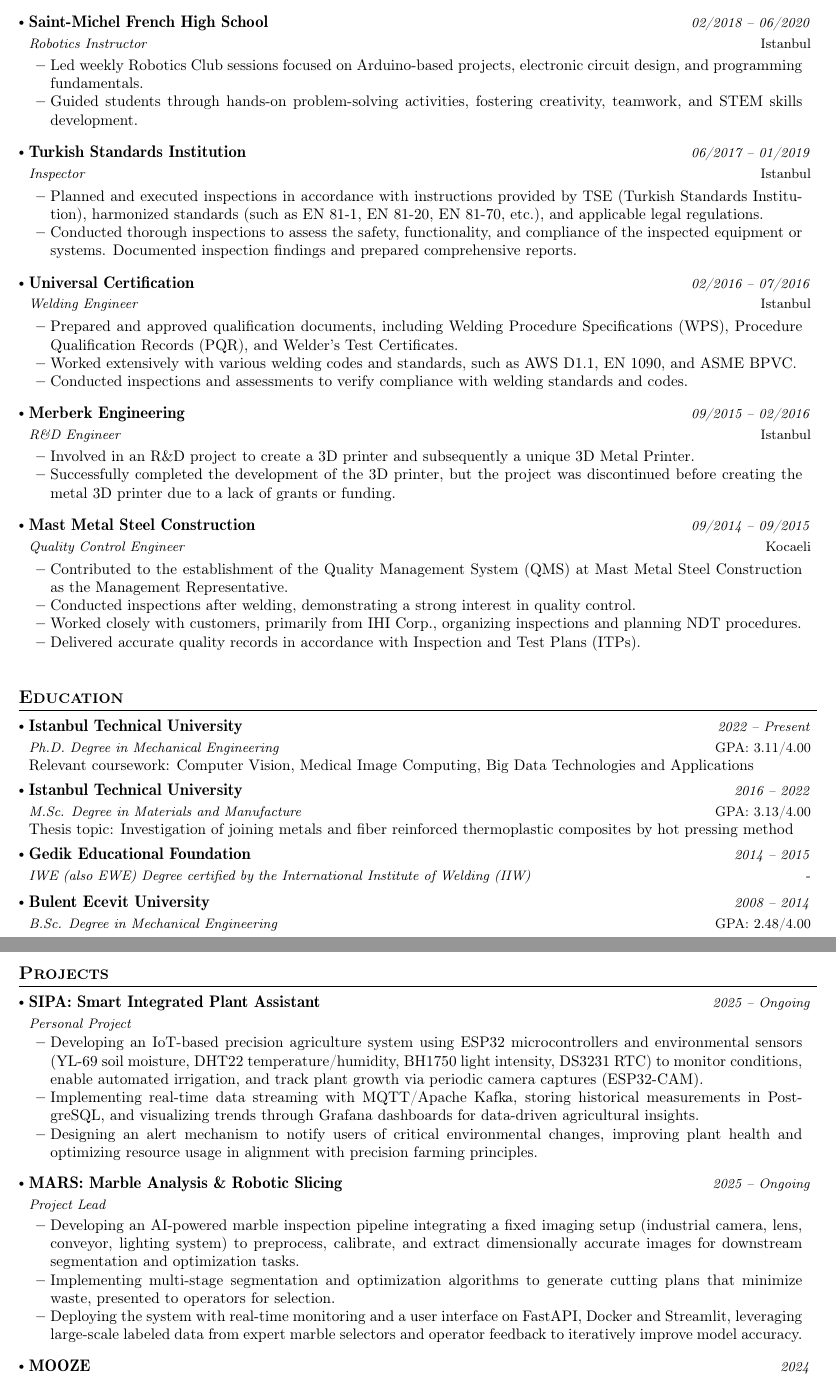
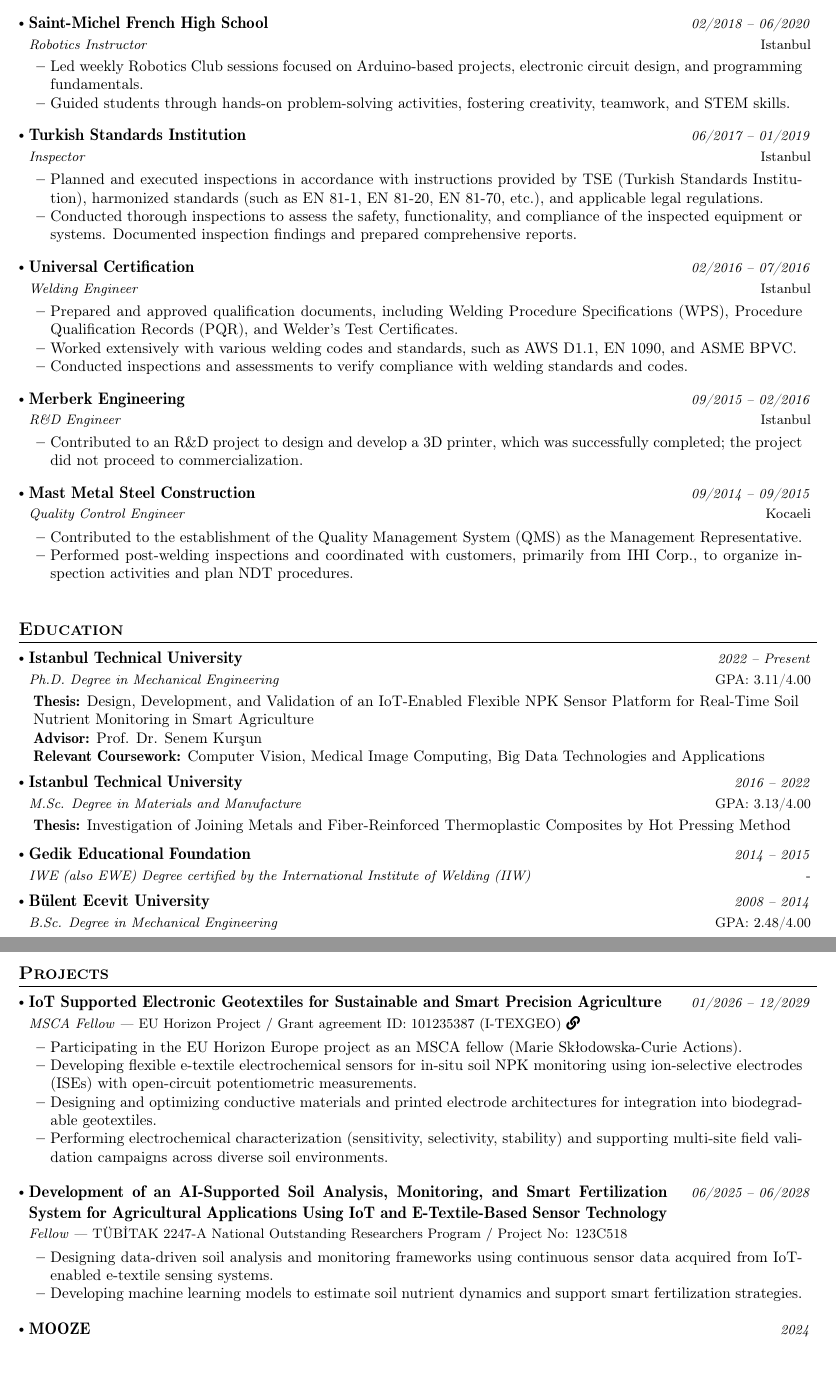
Before and after one commit to burakai/curriculum-vitae, a LaTeX document (burak.tex): two parts of pages 1 and 2 of 3, joined at a grey line, cut so that both start at the same text. Compiled offline with pdfLaTeX.

Commit message:
EU Horizon and TUBITAK Projects are added

```diff
--- a/burak.tex
+++ b/burak.tex
@@ -25,7 +25,8 @@
 \usepackage{fontawesome5}
 \usepackage{multicol}
 \usepackage{graphicx}
-\usepackage{cfr-lm}
+%\usepackage{cfr-lm}
+\usepackage{lmodern}
 \usepackage[T1]{fontenc}
 \setlength{\multicolsep}{0pt}
 \setlength{\parindent}{0pt} % Tüm belgede paragraf girintisini kapatır
@@ -92,9 +93,11 @@
 
 \newcommand{\resumeProject}[4]{
 \vspace{0.5mm}\item
-    \begin{tabular*}{0.98\textwidth}[t]{l@{\extracolsep{\fill}}r}
+    \begin{tabular*}{0.98\textwidth}[t]{p{0.8\textwidth}@{\extracolsep{\fill}}r}
         \textbf{#1} & \textit{\footnotesize{#3}} \\
         \footnotesize{\textit{#2}} & \footnotesize{#4}
+        %\footnotesize{#2} & \footnotesize{#4}
+        %\footnotesize{\textit{#2}} & \footnotesize{\textit{#4}}
     \end{tabular*}
     \vspace{-2.4mm}
 }
@@ -171,7 +174,7 @@
       {Robotics Instructor}{02/2018 -- 06/2020}
       \resumeItemListStart
     \item {Led weekly Robotics Club sessions focused on Arduino-based projects, electronic circuit design, and programming fundamentals.}
-    \item {Guided students through hands-on problem-solving activities, fostering creativity, teamwork, and STEM skills development.}
+    \item {Guided students through hands-on problem-solving activities, fostering creativity, teamwork, and STEM skills.}
         \resumeItemListEnd
 
 
@@ -196,18 +199,15 @@
       {Merberk Engineering}{Istanbul}
       {R\&D Engineer}{09/2015 -- 02/2016}
         \resumeItemListStart
-    \item {Involved in an R\&D project to create a 3D printer and subsequently a unique 3D Metal Printer.}
-    \item {Successfully completed the development of the 3D printer, but the project was discontinued before creating the metal 3D printer due to a lack of grants or funding.}
+	\item {Contributed to an R\&D project to design and develop a 3D printer, which was successfully completed; the project did not proceed to commercialization.}
         \resumeItemListEnd
 
     \resumeSubheading
       {Mast Metal Steel Construction}{Kocaeli}
       {Quality Control Engineer}{09/2014 -- 09/2015}
         \resumeItemListStart
-    \item {Contributed to the establishment of the Quality Management System (QMS) at Mast Metal Steel Construction as the Management Representative.}
-    \item {Conducted inspections after welding, demonstrating a strong interest in quality control.}
-    \item {Worked closely with customers, primarily from IHI Corp., organizing inspections and planning NDT procedures.}
-    \item {Delivered accurate quality records in accordance with Inspection and Test Plans (ITPs).}
+    \item {Contributed to the establishment of the Quality Management System (QMS) as the Management Representative.}
+    \item {Performed post-welding inspections and coordinated with customers, primarily from IHI Corp., to organize inspection activities and plan NDT procedures.}
         \resumeItemListEnd
 
 \resumeSubHeadingListEnd
@@ -220,19 +220,32 @@
 \resumeSubheading
   {Istanbul Technical University}{GPA: 3.11/4.00}
   {Ph.D. Degree in Mechanical Engineering}{2022 -- Present}
-    {\small{Relevant coursework: }{Computer Vision, Medical Image Computing, Big Data Technologies and Applications}}
+  \vspace{2.5mm}
+    {\small
+    \begin{description}[leftmargin=3pt, itemsep=-2pt, parsep=1pt]
+        \textbf{Thesis:} Design, Development, and Validation of an IoT-Enabled Flexible NPK Sensor Platform for Real-Time Soil Nutrient Monitoring in Smart Agriculture \\
+        \textbf{Advisor:} Prof. Dr. Senem Kurşun \\
+        \textbf{Relevant Coursework:} Computer Vision, Medical Image Computing, Big Data Technologies and Applications
+    \end{description}\par}
+    \vspace{-2.5mm}
 
 \resumeSubheading
   {Istanbul Technical University}{GPA: 3.13/4.00}
   {M.Sc. Degree in Materials and Manufacture}{2016 -- 2022}
-    {\small{Thesis topic: }{Investigation of joining metals and fiber reinforced thermoplastic composites by hot pressing method}}
+    \vspace{2.5mm}
+{\small
+    \begin{description}[leftmargin=3pt, itemsep=-2pt, parsep=1pt]
+\textbf{Thesis:} Investigation of Joining Metals and Fiber-Reinforced Thermoplastic Composites by Hot Pressing Method
+    \end{description}\par}
+    \vspace{-2.5mm}
+
 
     \resumeSubheading
       {Gedik Educational Foundation}{-}
       {IWE (also EWE) Degree certified by the International Institute of Welding (IIW)} {2014 -- 2015}
 
     \resumeSubheading
-      {Bulent Ecevit University}{GPA: 2.48/4.00}
+      {Bülent Ecevit University}{GPA: 2.48/4.00}
       {B.Sc. Degree in Mechanical Engineering}{2008 -- 2014}
 
   \resumeSubHeadingListEnd
@@ -247,28 +260,62 @@
 \section{\textbf{Projects}}
 \resumeSubHeadingListStart
 
+
 \resumeProject
-  {SIPA: Smart Integrated Plant Assistant} % Project Name
-  {Personal Project} % Project Name, Location Name
-  {2025 -- Ongoing} % Event Dates
+  {IoT Supported Electronic Geotextiles for Sustainable and Smart Precision Agriculture}
+  {MSCA Fellow --- \normalfont{\href{https://doi.org/10.3030/101235387}{EU Horizon Project / Grant agreement ID: 101235387 (I-TEXGEO) \faLink}}}
+  {01/2026 -- 12/2029}
 
   \resumeItemListStart
-    \item {Developing an IoT-based precision agriculture system using ESP32 microcontrollers and environmental sensors (YL-69 soil moisture, DHT22 temperature/humidity, BH1750 light intensity, DS3231 RTC) to monitor conditions, enable automated irrigation, and track plant growth via periodic camera captures (ESP32-CAM).}
-    \item {Implementing real-time data streaming with MQTT/Apache Kafka, storing historical measurements in PostgreSQL, and visualizing trends through Grafana dashboards for data-driven agricultural insights.}
-    \item {Designing an alert mechanism to notify users of critical environmental changes, improving plant health and optimizing resource usage in alignment with precision farming principles.}
+
+	\item {Participating in the EU Horizon Europe project as an MSCA fellow (Marie Skłodowska-Curie Actions).}
+
+	\item {Developing flexible e-textile electrochemical sensors for in-situ soil NPK monitoring using ion-selective electrodes (ISEs) with open-circuit potentiometric measurements.}
+
+    \item {Designing and optimizing conductive materials and printed electrode architectures for integration into biodegradable geotextiles.}
+
+	\item {Performing electrochemical characterization (sensitivity, selectivity, stability) and supporting multi-site field validation campaigns across diverse soil environments.}
+
   \resumeItemListEnd
 
+
 \resumeProject
-      {MARS: Marble Analysis \& Robotic Slicing} %Project Name
-      {Project Lead} %Project Name, Location Name
-      {2025 -- Ongoing} %Event Dates
+  {Development of an AI-Supported Soil Analysis, Monitoring, and Smart Fertilization System for Agricultural Applications Using IoT and E-Textile-Based Sensor Technology}
+  {Fellow --- \normalfont{TÜBİTAK 2247-A National Outstanding Researchers Program / Project No: 123C518}}
+  {06/2025 -- 06/2028}
 
   \resumeItemListStart
-        \item {Developing an AI-powered marble inspection pipeline integrating a fixed imaging setup (industrial camera, lens, conveyor, lighting system) to preprocess, calibrate, and extract dimensionally accurate images for downstream segmentation and optimization tasks.}
-        \item {Implementing multi-stage segmentation and optimization algorithms to generate cutting plans that minimize waste, presented to operators for selection.}
-        \item {Deploying the system with real-time monitoring and a user interface on FastAPI, Docker and Streamlit, leveraging large-scale labeled data from expert marble selectors and operator feedback to iteratively improve model accuracy.}
-        %\item {Deploying the system with real-time monitoring and a user interface built on FastAPI, Docker, and Streamlit, leveraging large-scale labeled data from expert marble selectors and operator feedback to iteratively improve model accuracy.}
+    \item {Designing data-driven soil analysis and monitoring frameworks using continuous sensor data acquired from IoT-enabled e-textile sensing systems.}
+
+    \item {Developing machine learning models to estimate soil nutrient dynamics and support smart fertilization strategies.}
+
     \resumeItemListEnd
+
+
+
+
+%\resumeProject
+%  {SIPA: Smart Integrated Plant Assistant} % Project Name
+%  {Personal Project} % Project Name, Location Name
+%  {2025 -- Ongoing} % Event Dates
+%
+%  \resumeItemListStart
+%    \item {Developing an IoT-based precision agriculture system using ESP32 microcontrollers and environmental sensors (YL-69 soil moisture, DHT22 temperature/humidity, BH1750 light intensity, DS3231 RTC) to monitor conditions, enable automated irrigation, and track plant growth via periodic camera captures (ESP32-CAM).}
+%    \item {Implementing real-time data streaming with MQTT/Apache Kafka, storing historical measurements in PostgreSQL, and visualizing trends through Grafana dashboards for data-driven agricultural insights.}
+%    \item {Designing an alert mechanism to notify users of critical environmental changes, improving plant health and optimizing resource usage in alignment with precision farming principles.}
+%  \resumeItemListEnd
+%
+%\resumeProject
+%      {MARS: Marble Analysis \& Robotic Slicing} %Project Name
+%      {Project Lead} %Project Name, Location Name
+%      {2025 -- Ongoing} %Event Dates
+%
+%      \resumeItemListStart
+%        \item {Developing an AI-powered marble inspection pipeline integrating a fixed imaging setup (industrial camera, lens, conveyor, lighting system) to preprocess, calibrate, and extract dimensionally accurate images for downstream segmentation and optimization tasks.}
+%        \item {Implementing multi-stage segmentation and optimization algorithms to generate cutting plans that minimize waste, presented to operators for selection.}
+%        \item {Deploying the system with real-time monitoring and a user interface on FastAPI, Docker and Streamlit, leveraging large-scale labeled data from expert marble selectors and operator feedback to iteratively improve model accuracy.}
+%        %\item {Deploying the system with real-time monitoring and a user interface built on FastAPI, Docker, and Streamlit, leveraging large-scale labeled data from expert marble selectors and operator feedback to iteratively improve model accuracy.}
+%      \resumeItemListEnd
 
 
     \resumeProject
@@ -354 +401,2 @@
     \item \textbf{Developer Tools \& Frameworks:} Git, Docker, Linux/Bash \textit{\{i use vim btw :q!\}}, SQL, AWS, Apache NiFi, Apache Kafka, Apache Spark, Elasticsearch, Kibana, Grafana, PyTorch, TensorFlow, Keras, OpenCV, Scikit-Learn, Albumentations, FastAPI, Streamlit
+    \item \textbf{Domains of Interest:} Precision Agriculture, Flexible Electronics, Electrochemical Sensors, Edge Computing, Internet of Things (AIoT/IIoT), Computer Vision, Big Data Applications}
```
Also changed, not shown: burak.tex (7 more changed lines). Lines whose indentation alone changed are shown as unchanged.
